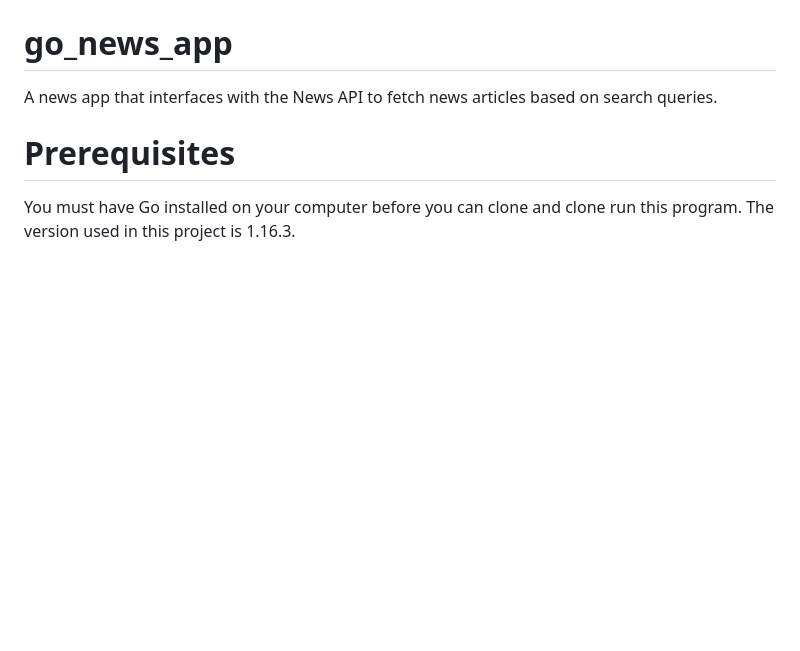
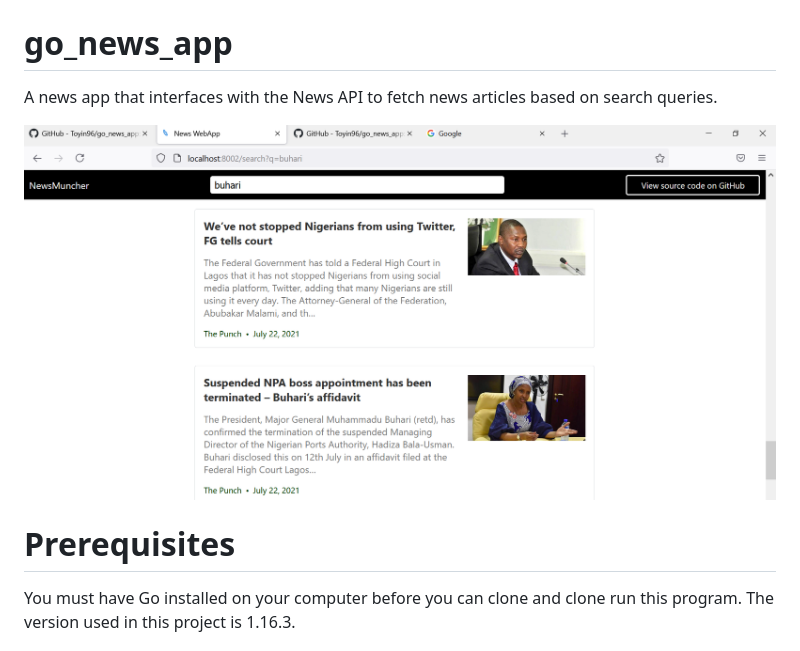
Before and after one commit to Toyin96/go_news_app, a Markdown page: README.md, the part around the change. Rendered like a GitHub page; pictures changed too: assets/newsmuncher.png (added); blank space fills up the shorter version.

```diff
--- a/README.md
+++ b/README.md
@@ -1,6 +1,7 @@
 # go_news_app
 A news app that interfaces with the News API to fetch news articles based on search queries.
 
+![alt text](assets/newsmuncher.png)
 
 # Prerequisites
 You must have Go installed on your computer before you can clone and clone run this program. The version used in this project is 1.16.3.
```
Also changed, not shown: 2 other files.
